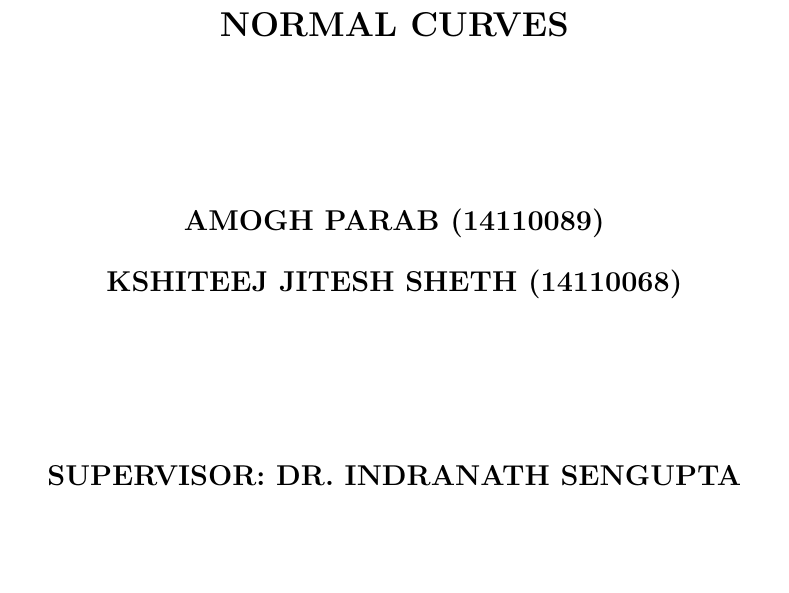
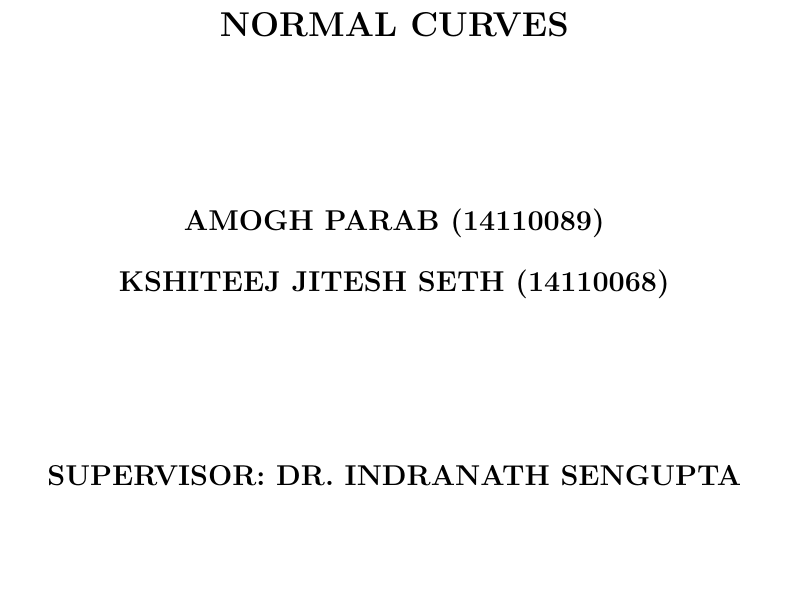
Before and after one commit to AmoghParab/Groebner, a LaTeX document (GrobnerFinal8_code.tex): part of page 1 of 22, cut so that both start at the same text. Compiled offline with pdfLaTeX.

Commit message:
some change

```diff
--- a/GrobnerFinal8_code.tex
+++ b/GrobnerFinal8_code.tex
@@ -15,7 +15,7 @@
 {\bf\Large INDIAN INSTITUTE OF TECHNOLOGY GANDHINAGAR}\\[1in]
 {\bf\Large GR\"{O}BNER BASES OF RATIONAL NORMAL CURVES}\\[1in]
 {\bf\large AMOGH PARAB (14110089)}\\[2mm]
-{\bf\large KSHITEEJ JITESH SHETH (14110068)}\\[1in]
+{\bf\large KSHITEEJ JITESH SETH (14110068)}\\[1in]
 {\bf\large SUPERVISOR: DR. INDRANATH SENGUPTA}\\[2mm]
 }
 
```
Also changed, not shown: GrobnerFinal8_code.pdf, 3 other files.
